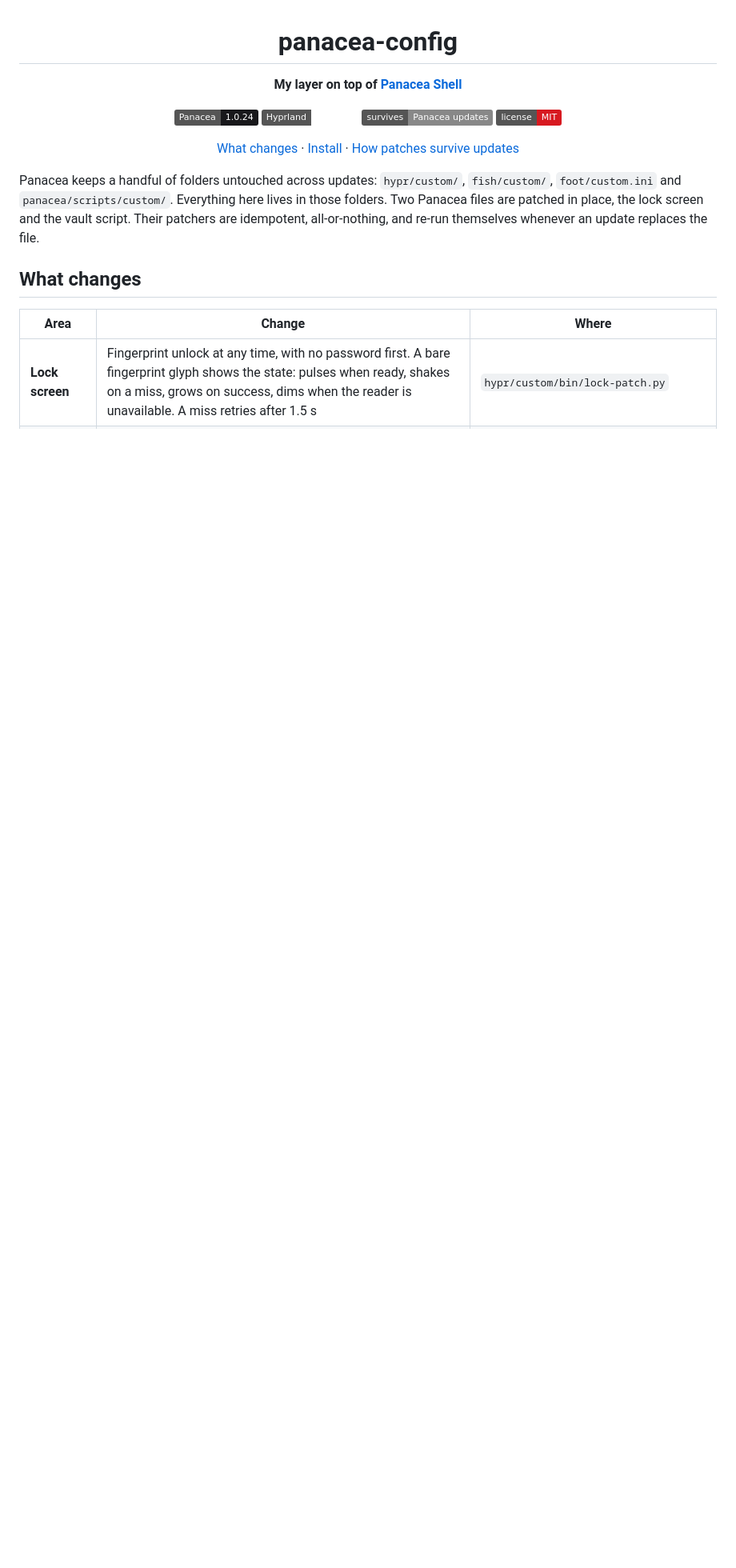
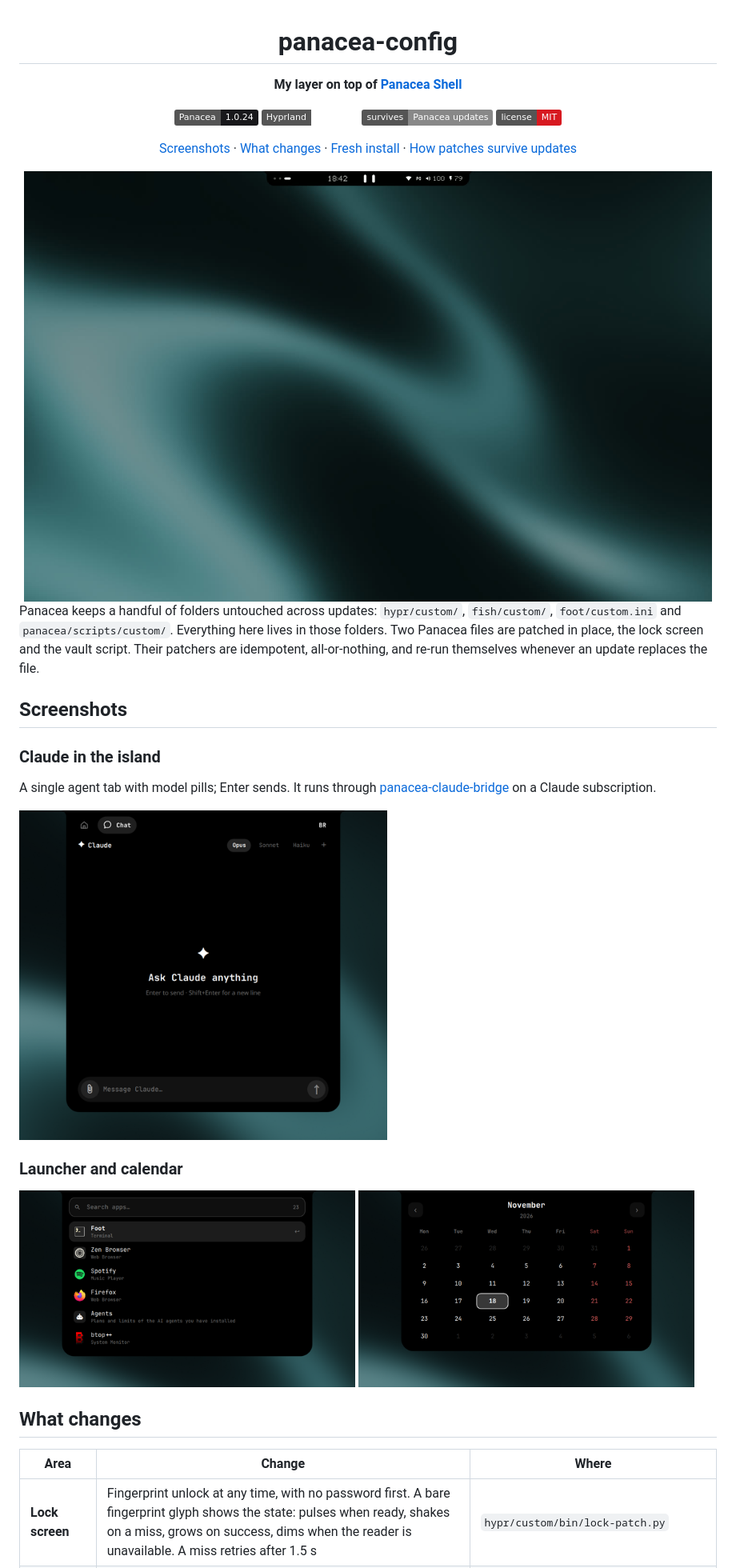
Before and after one commit to aphesist/panacea-config, a Markdown page: README.md, the part around one of its changes. Shown at 80% size. Rendered like a GitHub page; pictures changed too: docs/img/calendar.png (added), docs/img/chat.png (added), docs/img/desktop.jpg (added); badges without logos; blank space fills up the shorter version.

Commit message:
Add screenshots and setup.sh for a fresh Arch install

```diff
--- a/README.md
+++ b/README.md
@@ -9,7 +9,13 @@
 ![Update-safe](https://img.shields.io/badge/survives-Panacea_updates-888888)
 ![License](https://img.shields.io/badge/license-MIT-d71920)
 
-[What changes](#what-changes) · [Install](#install) · [How patches survive updates](#how-patches-survive-updates)
+[Screenshots](#screenshots) · [What changes](#what-changes) · [Fresh install](#from-a-fresh-arch-install) · [How patches survive updates](#how-patches-survive-updates)
+
+</div>
+
+<div align="center">
+
+<img src="docs/img/desktop.jpg" width="860" alt="The desktop: Panacea's island at the top edge over a dark teal wallpaper">
 
 </div>
 
@@ -18,6 +24,23 @@ Panacea keeps a handful of folders untouched across updates:
 Everything here lives in those folders. Two Panacea files are patched in place,
 the lock screen and the vault script. Their patchers are idempotent,
 all-or-nothing, and re-run themselves whenever an update replaces the file.
+
+## Screenshots
+
+### Claude in the island
+
+A single agent tab with model pills; Enter sends. It runs through
+[panacea-claude-bridge](https://github.com/aphesist/panacea-claude-bridge) on a
+Claude subscription.
+
+<img src="docs/img/chat.png" width="460" alt="Island chat patched into a single Claude tab with Opus, Sonnet and Haiku pills">
+
+### Launcher and calendar
+
+<p>
+<img src="docs/img/launcher.png" width="420" alt="Panacea launcher">
+<img src="docs/img/calendar.png" width="420" alt="Panacea calendar">
+</p>
 
 ## What changes
 
```
Also changed, not shown: other parts of README.md (+27 -1 lines), 1 other file.
